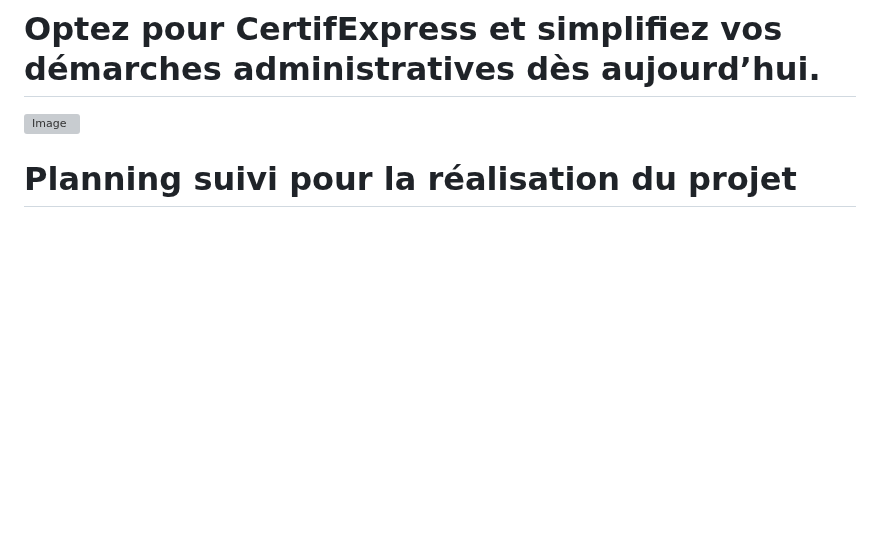
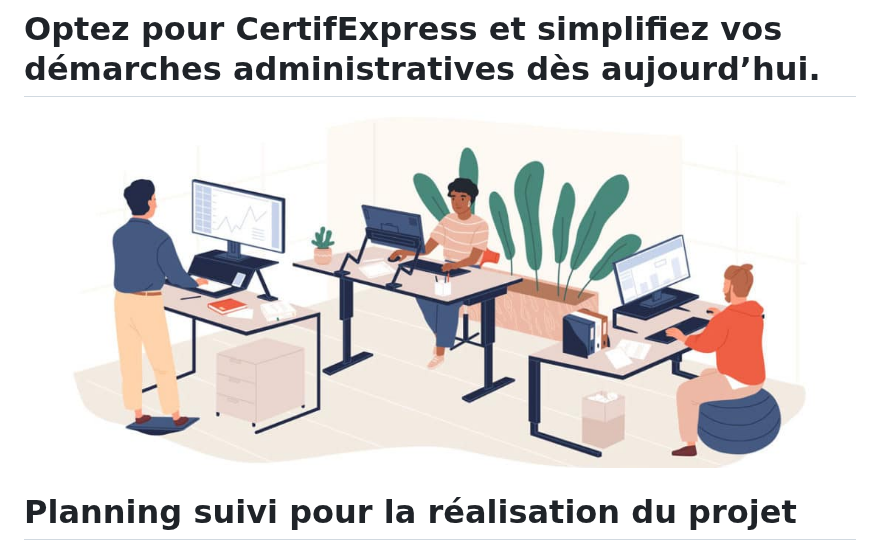
Before and after one commit to didieraitondji/CertifExpress, a Markdown page: README.md, the part around the change. GitHub-like rendering; blank space fills up the shorter version; grey boxes are pictures that could not be loaded.

```diff
--- a/README.md
+++ b/README.md
@@ -15,7 +15,7 @@ CertifExpress est un système intelligent conçu pour accélérer et simplifier
 
 # Optez pour CertifExpress et simplifiez vos démarches administratives dès aujourd’hui.
 
-![Image]()
+![Image](/assets/images/travail.jpg)
 
 # Planning suivi pour la réalisation du projet
 ## Phase de planification
```
